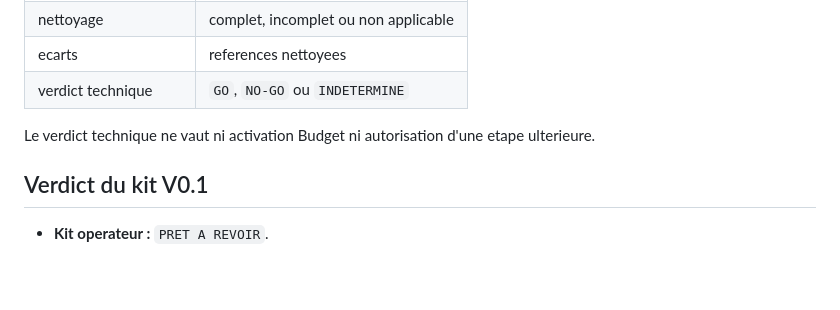
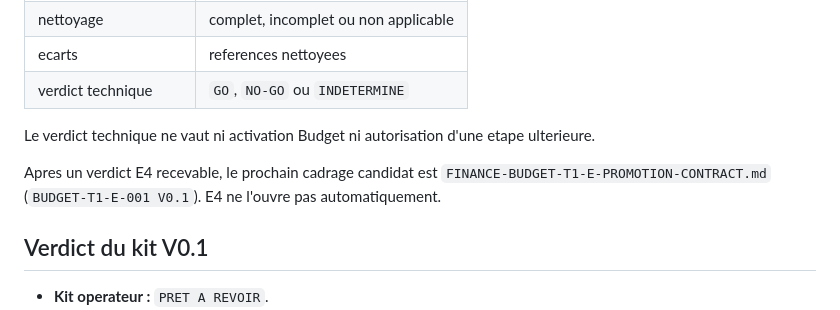
Before and after one commit to snchgroup-web/m3s-backend, a Markdown page: docs/FINANCE-BUDGET-T1-D-B-3-B-E4-OPERATOR-KIT.md, the part around the change. Rendered like a GitHub page; blank space fills up the shorter version.

```diff
--- a/docs/FINANCE-BUDGET-T1-D-B-3-B-E4-OPERATOR-KIT.md
+++ b/docs/FINANCE-BUDGET-T1-D-B-3-B-E4-OPERATOR-KIT.md
@@ -105,6 +105,8 @@ Si P7 ne peut pas etre acheve, le rapport doit le signaler immediatement et dema
 
 Le verdict technique ne vaut ni activation Budget ni autorisation d'une etape ulterieure.
 
+Apres un verdict E4 recevable, le prochain cadrage candidat est `FINANCE-BUDGET-T1-E-PROMOTION-CONTRACT.md` (`BUDGET-T1-E-001 V0.1`). E4 ne l'ouvre pas automatiquement.
+
 ## Verdict du kit V0.1
 
 - **Kit operateur :** `PRET A REVOIR`.
```
Also changed, not shown: docs/FINANCE-BUDGET-T1-E-PROMOTION-CONTRACT.md (added, +201 -0 lines), docs/FINANCE-BUDGET-T1-TECHNICAL-CONTRACT.md (+2 -0 lines).
